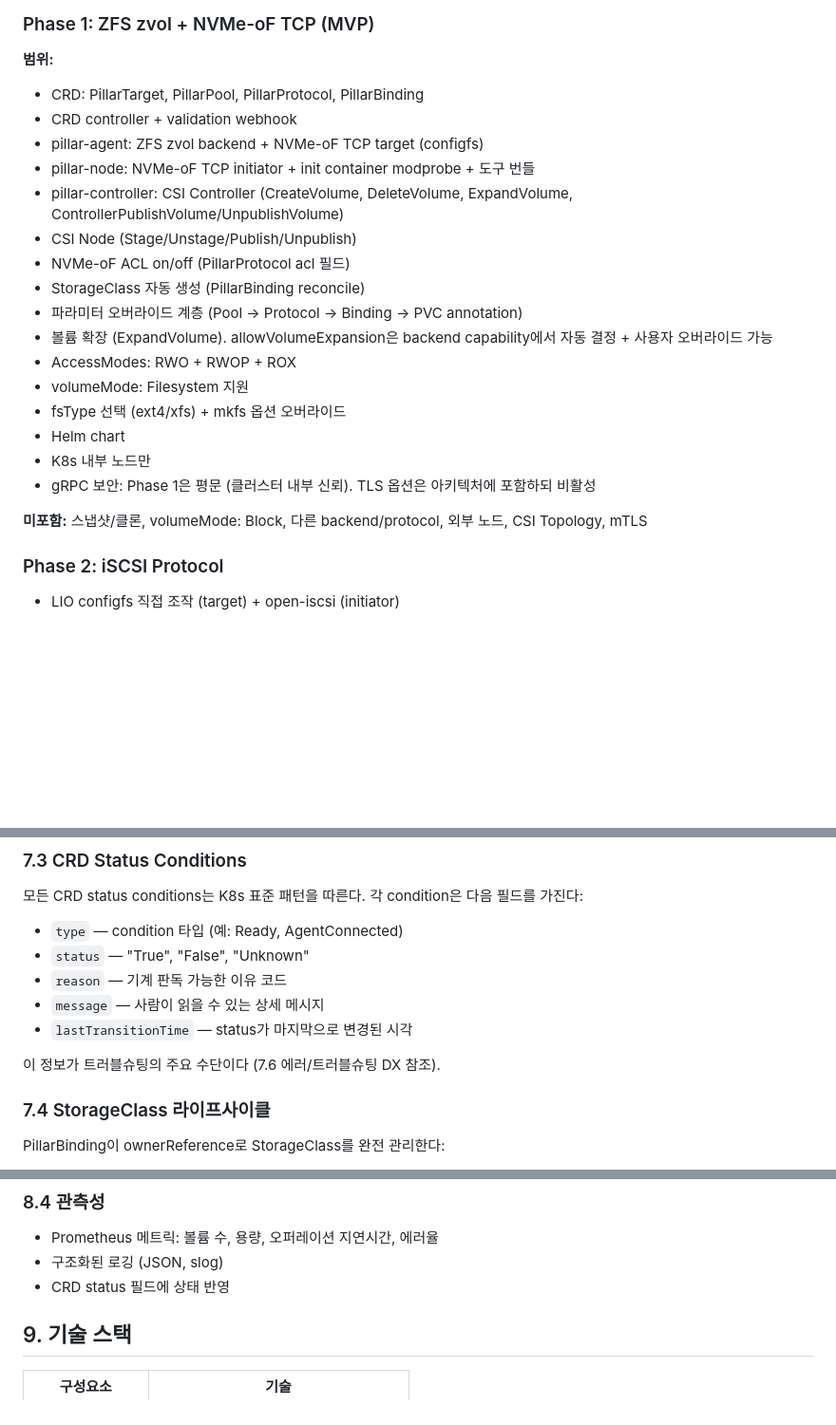
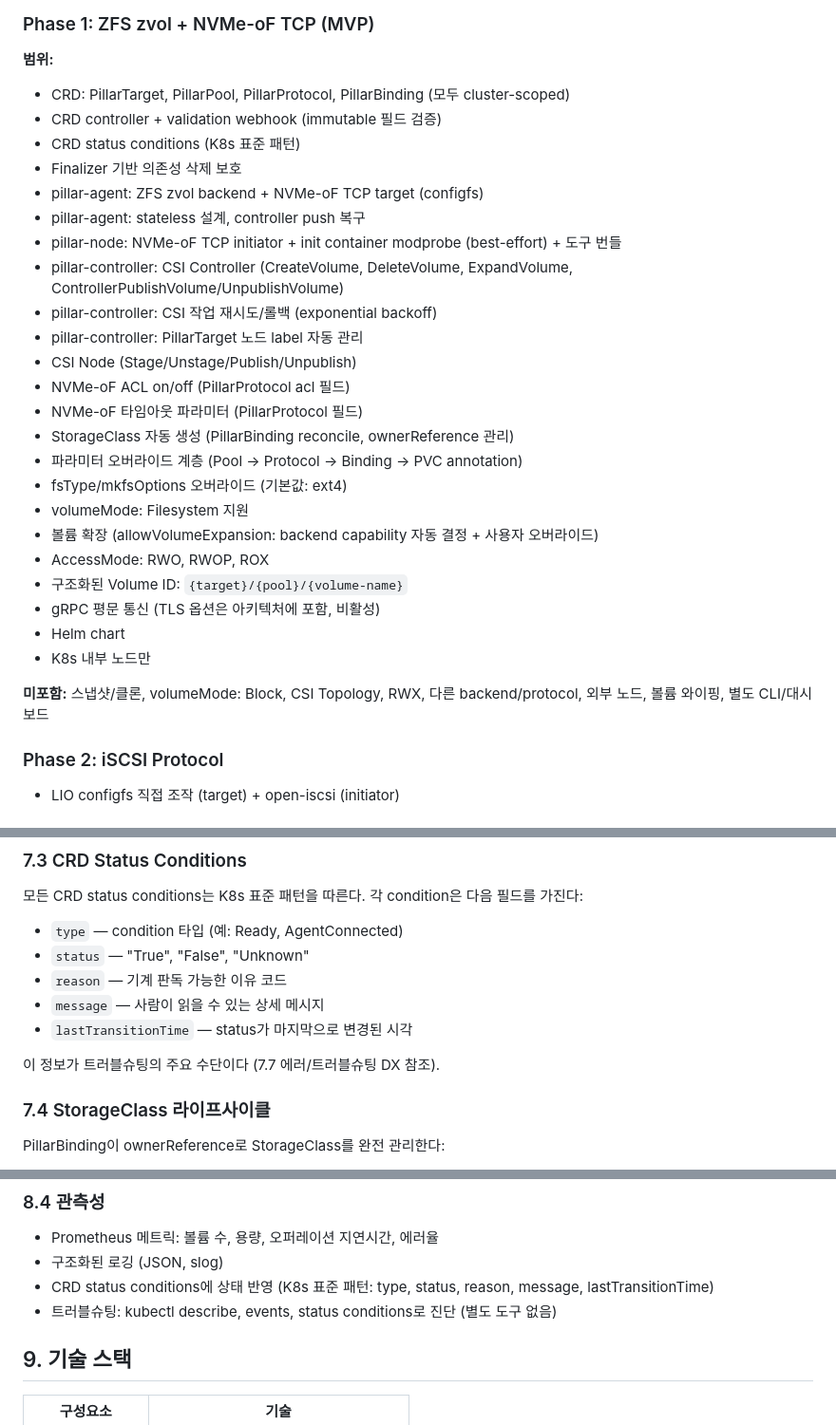
Before and after one commit to isac322/pillar-csi, a Markdown page: docs/PRD.md, 3 parts joined by grey strips. Shown at 95% size. Drawn GitHub-style; blank space fills up the shorter version.

Commit message:
docs: expand PRD with CRD status enhancements, agent stateless design, and operational updates
- Added detailed reverse-reference metadata (`bindingCount`, `activeTargets`) to CRD status.
- Enhanced reconciler behavior for automatic computation of binding information.
- Documented agent statelessness, controller-driven recovery, and best-effort modprobe policy.
- Updated Phase 1 scope with retry/rollback logic, NVMe-oF timeout parameters, structured Volume ID format, and expanded AccessMode and volumeMode details.
- Improved troubleshooting section with emphasis on status conditions (Kubernetes standard pattern).

```diff
--- a/docs/PRD.md
+++ b/docs/PRD.md
@@ -698,24 +702,31 @@ NVMe NQN: nqn.2024-01.com.bhyoo.pillar-csi:rock5bp:pvc-abc123
 ### Phase 1: ZFS zvol + NVMe-oF TCP (MVP)
 
 **범위:**
-- CRD: PillarTarget, PillarPool, PillarProtocol, PillarBinding
-- CRD controller + validation webhook
+- CRD: PillarTarget, PillarPool, PillarProtocol, PillarBinding (모두 cluster-scoped)
+- CRD controller + validation webhook (immutable 필드 검증)
+- CRD status conditions (K8s 표준 패턴)
+- Finalizer 기반 의존성 삭제 보호
 - pillar-agent: ZFS zvol backend + NVMe-oF TCP target (configfs)
-- pillar-node: NVMe-oF TCP initiator + init container modprobe + 도구 번들
+- pillar-agent: stateless 설계, controller push 복구
+- pillar-node: NVMe-oF TCP initiator + init container modprobe (best-effort) + 도구 번들
 - pillar-controller: CSI Controller (CreateVolume, DeleteVolume, ExpandVolume, ControllerPublishVolume/UnpublishVolume)
+- pillar-controller: CSI 작업 재시도/롤백 (exponential backoff)
+- pillar-controller: PillarTarget 노드 label 자동 관리
 - CSI Node (Stage/Unstage/Publish/Unpublish)
 - NVMe-oF ACL on/off (PillarProtocol acl 필드)
-- StorageClass 자동 생성 (PillarBinding reconcile)
+- NVMe-oF 타임아웃 파라미터 (PillarProtocol 필드)
+- StorageClass 자동 생성 (PillarBinding reconcile, ownerReference 관리)
 - 파라미터 오버라이드 계층 (Pool → Protocol → Binding → PVC annotation)
-- 볼륨 확장 (ExpandVolume). allowVolumeExpansion은 backend capability에서 자동 결정 + 사용자 오버라이드 가능
-- AccessModes: RWO + RWOP + ROX
+- fsType/mkfsOptions 오버라이드 (기본값: ext4)
 - volumeMode: Filesystem 지원
-- fsType 선택 (ext4/xfs) + mkfs 옵션 오버라이드
+- 볼륨 확장 (allowVolumeExpansion: backend capability 자동 결정 + 사용자 오버라이드)
+- AccessMode: RWO, RWOP, ROX
+- 구조화된 Volume ID: `{target}/{pool}/{volume-name}`
+- gRPC 평문 통신 (TLS 옵션은 아키텍처에 포함, 비활성)
 - Helm chart
 - K8s 내부 노드만
-- gRPC 보안: Phase 1은 평문 (클러스터 내부 신뢰). TLS 옵션은 아키텍처에 포함하되 비활성
 
-**미포함:** 스냅샷/클론, volumeMode: Block, 다른 backend/protocol, 외부 노드, CSI Topology, mTLS
+**미포함:** 스냅샷/클론, volumeMode: Block, CSI Topology, RWX, 다른 backend/protocol, 외부 노드, 볼륨 와이핑, 별도 CLI/대시보드
 
 ### Phase 2: iSCSI Protocol
 - LIO configfs 직접 조작 (target) + open-iscsi (initiator)
@@ -768,7 +779,7 @@ PillarTarget ← PillarPool ← PillarBinding ← StorageClass ← PVC
 - `message` — 사람이 읽을 수 있는 상세 메시지
 - `lastTransitionTime` — status가 마지막으로 변경된 시각
 
-이 정보가 트러블슈팅의 주요 수단이다 (7.6 에러/트러블슈팅 DX 참조).
+이 정보가 트러블슈팅의 주요 수단이다 (7.7 에러/트러블슈팅 DX 참조).
 
 ### 7.4 StorageClass 라이프사이클
 
@@ -827,7 +838,8 @@ Controller는 사전 용량 검증을 하지 않는다. Agent에 요청을 보
 ### 8.4 관측성
 - Prometheus 메트릭: 볼륨 수, 용량, 오퍼레이션 지연시간, 에러율
 - 구조화된 로깅 (JSON, slog)
-- CRD status 필드에 상태 반영
+- CRD status conditions에 상태 반영 (K8s 표준 패턴: type, status, reason, message, lastTransitionTime)
+- 트러블슈팅: kubectl describe, events, status conditions로 진단 (별도 도구 없음)
 
 ## 9. 기술 스택
 
```
Also changed, not shown: other parts of docs/PRD.md (+5 -1 lines).
